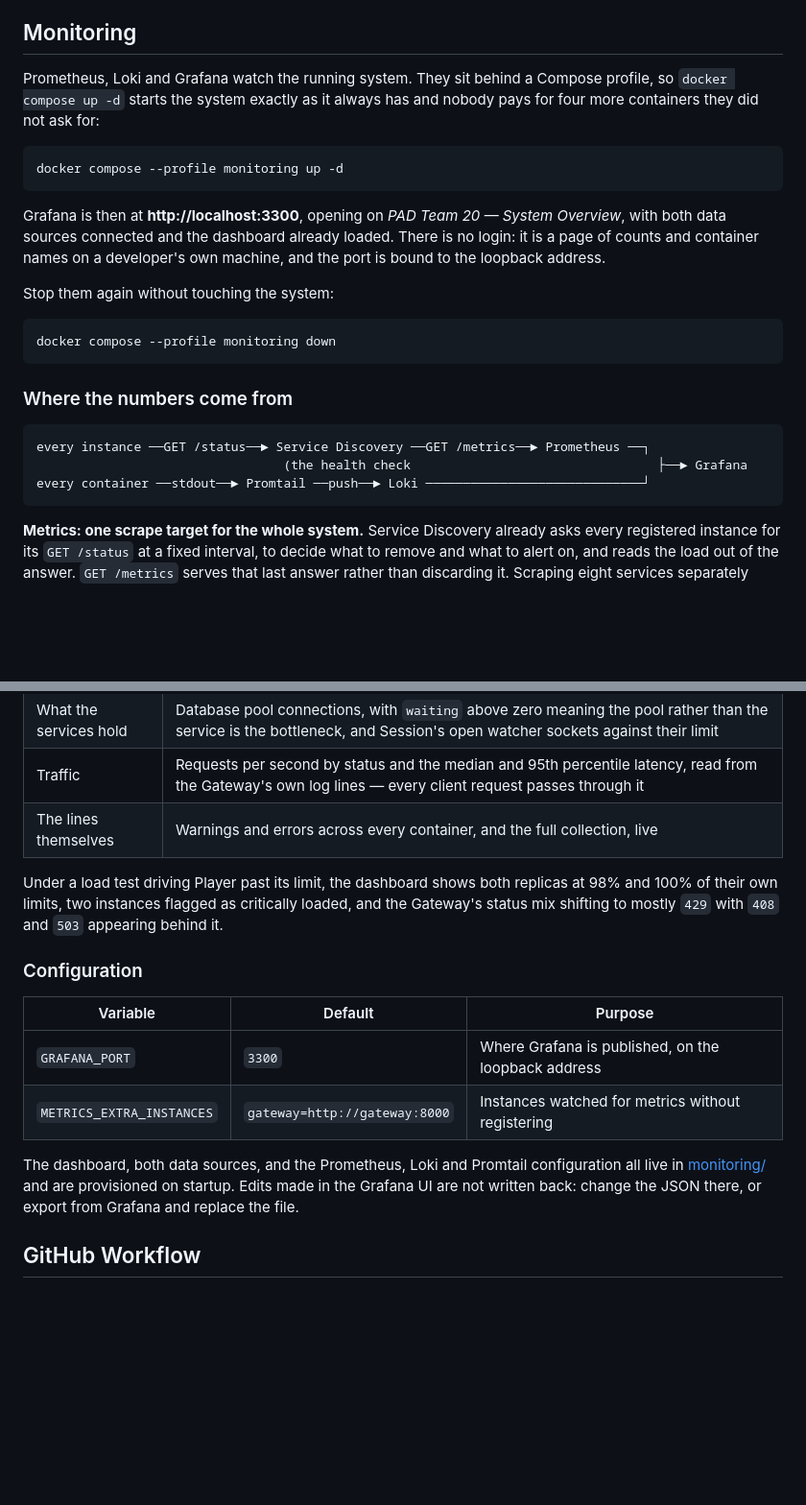
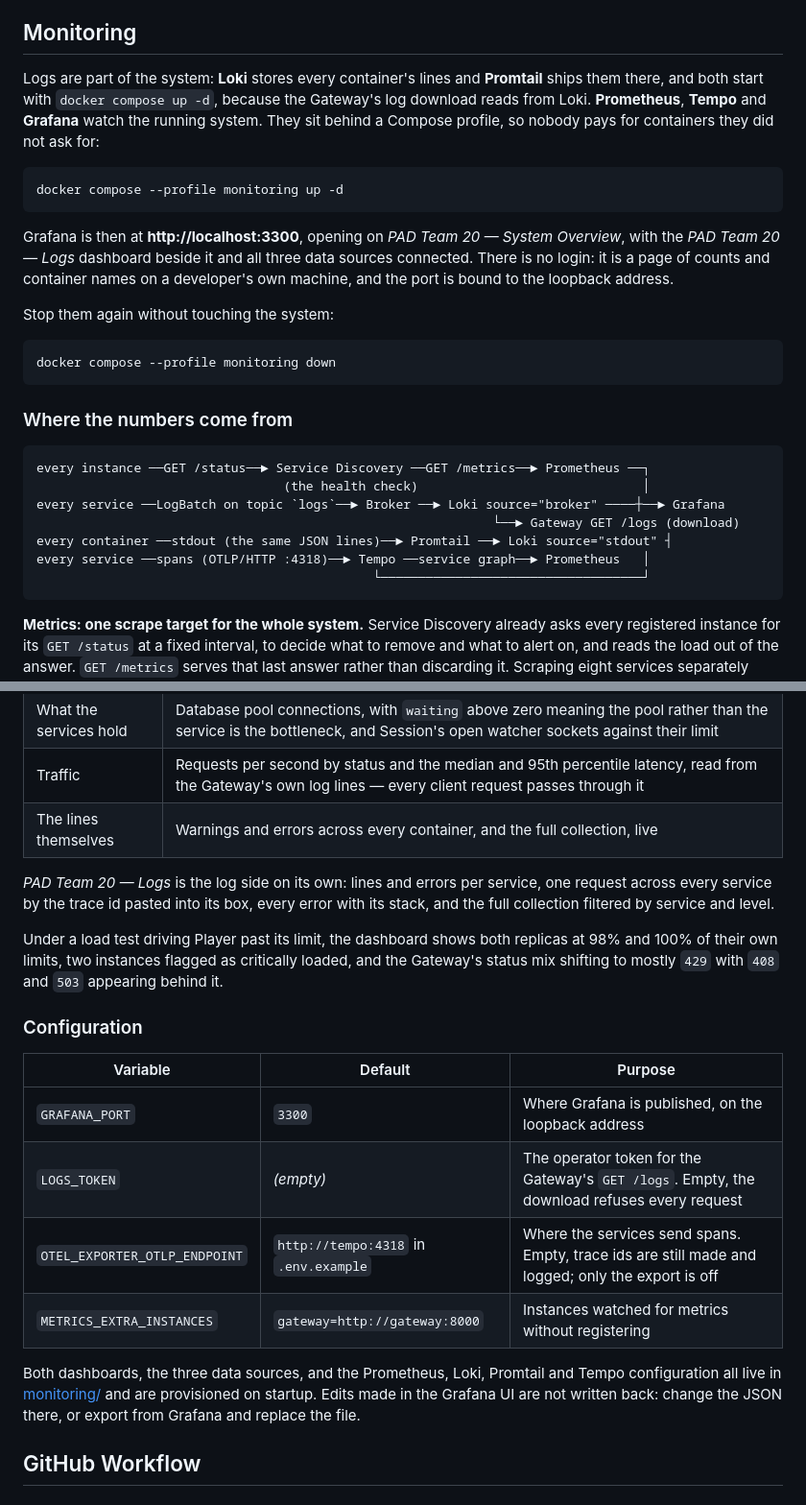
Before and after one commit to georgerabus/PAD-team-20, a Markdown page: README.md, 2 parts joined by grey strips. Shown at 96% size. GitHub-like rendering; blank space fills up the shorter version.

````diff
--- a/README.md
+++ b/README.md
@@ -1134,17 +1134,19 @@ Manual candidate publication does not replace the required release CI run.
 
 ## Monitoring
 
-Prometheus, Loki and Grafana watch the running system. They sit behind a
-Compose profile, so `docker compose up -d` starts the system exactly as it
-always has and nobody pays for four more containers they did not ask for:
+Logs are part of the system: **Loki** stores every container's lines and
+**Promtail** ships them there, and both start with `docker compose up -d`,
+because the Gateway's log download reads from Loki. **Prometheus**, **Tempo**
+and **Grafana** watch the running system. They sit behind a Compose profile,
+so nobody pays for containers they did not ask for:
 
 ```bash
 docker compose --profile monitoring up -d
 ```
 
 Grafana is then at **http://localhost:3300**, opening on *PAD Team 20 —
-System Overview*, with both data sources connected and the dashboard already
-loaded. There is no login: it is a page of counts and container names on a
+System Overview*, with the *PAD Team 20 — Logs* dashboard beside it and all
+three data sources connected. There is no login: it is a page of counts and container names on a
 developer's own machine, and the port is bound to the loopback address.
 
 Stop them again without touching the system:
@@ -1157,8 +1159,12 @@ docker compose --profile monitoring down
 
 ```
 every instance ──GET /status──► Service Discovery ──GET /metrics──► Prometheus ──┐
-                                 (the health check                                 ├──► Grafana
-every container ──stdout──► Promtail ──push──► Loki ─────────────────────────────┘
+                                 (the health check)                              │
+every service ──LogBatch on topic `logs`──► Broker ──► Loki source="broker" ────┼──► Grafana
+                                                             └──► Gateway GET /logs (download)
+every container ──stdout (the same JSON lines)──► Promtail ──► Loki source="stdout" ┤
+every service ──spans (OTLP/HTTP :4318)──► Tempo ──service graph──► Prometheus   │
+                                             └───────────────────────────────────┘
 ```
 
 **Metrics: one scrape target for the whole system.** Service Discovery
@@ -1210,6 +1247,10 @@ a loop. `docker compose logs loki` still works.
 | Traffic | Requests per second by status and the median and 95th percentile latency, read from the Gateway's own log lines — every client request passes through it |
 | The lines themselves | Warnings and errors across every container, and the full collection, live |
 
+*PAD Team 20 — Logs* is the log side on its own: lines and errors per service,
+one request across every service by the trace id pasted into its box, every
+error with its stack, and the full collection filtered by service and level.
+
 Under a load test driving Player past its limit, the dashboard shows both
 replicas at 98% and 100% of their own limits, two instances flagged as
 critically loaded, and the Gateway's status mix shifting to mostly `429`
@@ -1220,10 +1261,12 @@ with `408` and `503` appearing behind it.
 | Variable | Default | Purpose |
 |---|---|---|
 | `GRAFANA_PORT` | `3300` | Where Grafana is published, on the loopback address |
+| `LOGS_TOKEN` | *(empty)* | The operator token for the Gateway's `GET /logs`. Empty, the download refuses every request |
+| `OTEL_EXPORTER_OTLP_ENDPOINT` | `http://tempo:4318` in `.env.example` | Where the services send spans. Empty, trace ids are still made and logged; only the export is off |
 | `METRICS_EXTRA_INSTANCES` | `gateway=http://gateway:8000` | Instances watched for metrics without registering |
 
-The dashboard, both data sources, and the Prometheus, Loki and Promtail
-configuration all live in [monitoring/](monitoring/) and are provisioned on
+Both dashboards, the three data sources, and the Prometheus, Loki, Promtail
+and Tempo configuration all live in [monitoring/](monitoring/) and are provisioned on
 startup. Edits made in the Grafana UI are not written back: change the JSON
 there, or export from Grafana and replace the file.
 
````
Also changed, not shown: other parts of README.md (+38 -7 lines), docs/logging-and-tracing.md (added, +306 -0 lines), docs/images/architecture-lab4.png, 9 other files.
